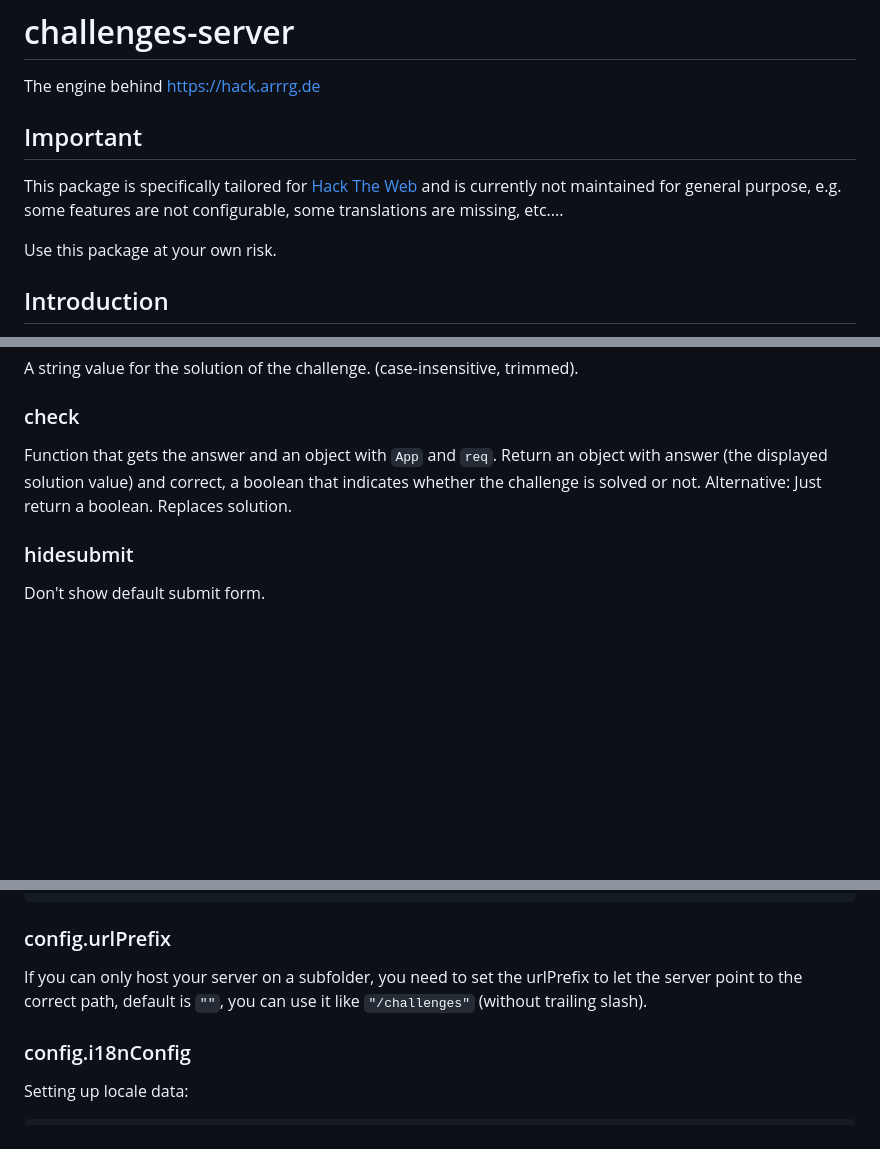
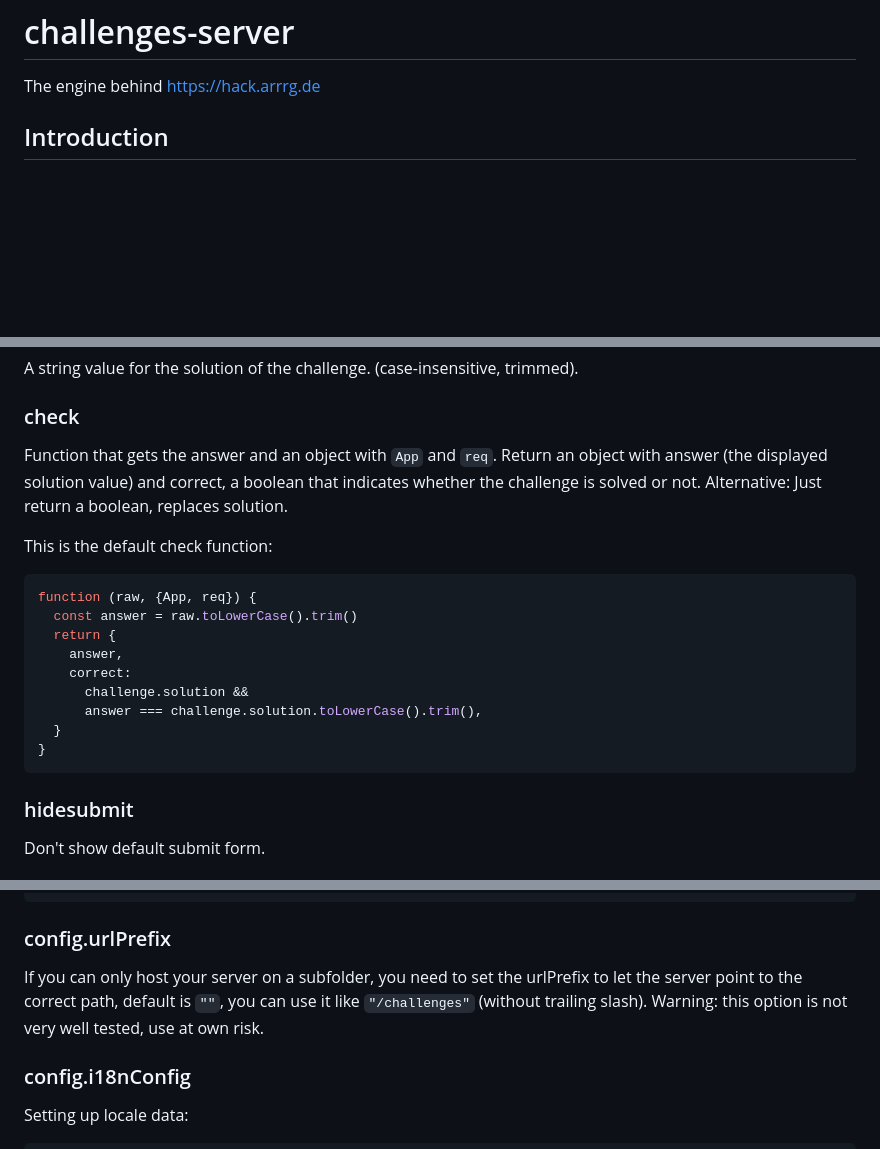
Before and after one commit to Entkenntnis/challenges-server, a Markdown page: README.md, 3 parts joined by grey strips. Rendered like a GitHub page; blank space fills up the shorter version.

Commit message:
small improvements

````diff
--- a/README.md
+++ b/README.md
@@ -1,11 +1,5 @@
 # challenges-server
 The engine behind https://hack.arrrg.de
-
-## Important
-
-This package is specifically tailored for [Hack The Web](https://hack.arrrg.de) and is currently not maintained for general purpose, e.g. some features are not configurable, some translations are missing, etc....
-
-Use this package at your own risk.
 
 ## Introduction
 
@@ -70,7 +64,21 @@ A string value for the solution of the challenge. (case-insensitive, trimmed).
 
 ### check
 
-Function that gets the answer and an object with `App` and `req`. Return an object with answer (the displayed solution value) and correct, a boolean that indicates whether the challenge is solved or not. Alternative: Just return a boolean. Replaces solution.
+Function that gets the answer and an object with `App` and `req`. Return an object with answer (the displayed solution value) and correct, a boolean that indicates whether the challenge is solved or not. Alternative: Just return a boolean, replaces solution.
+
+This is the default check function:
+
+```js
+function (raw, {App, req}) {
+  const answer = raw.toLowerCase().trim()
+  return {
+    answer,
+    correct:
+      challenge.solution &&
+      answer === challenge.solution.toLowerCase().trim(),
+  }
+}
+```
 
 ### hidesubmit
 
@@ -228,7 +236,7 @@ Configure session timing:
 
 ### config.urlPrefix
 
-If you can only host your server on a subfolder, you need to set the urlPrefix to let the server point to the correct path, default is `""`, you can use it like `"/challenges"` (without trailing slash).
+If you can only host your server on a subfolder, you need to set the urlPrefix to let the server point to the correct path, default is `""`, you can use it like `"/challenges"` (without trailing slash). Warning: this option is not very well tested, use at own risk.
 
 ### config.i18nConfig
 
````
Also changed, not shown: other parts of README.md (+3 -3 lines).
